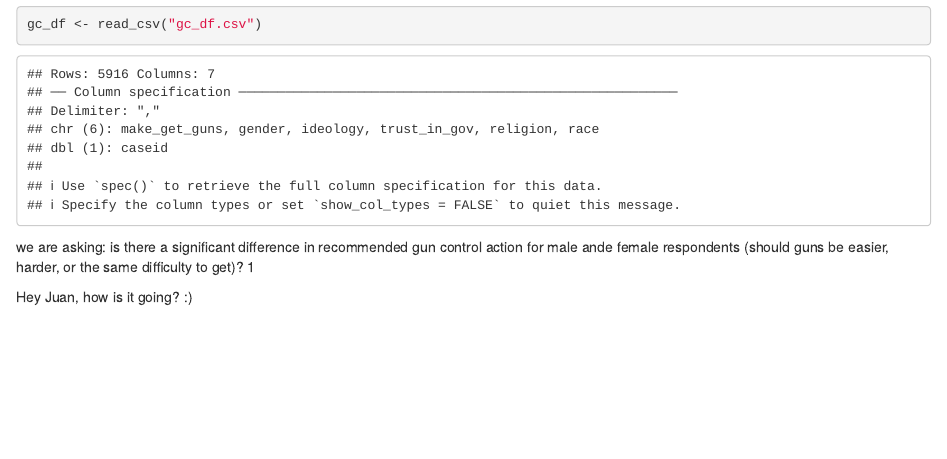
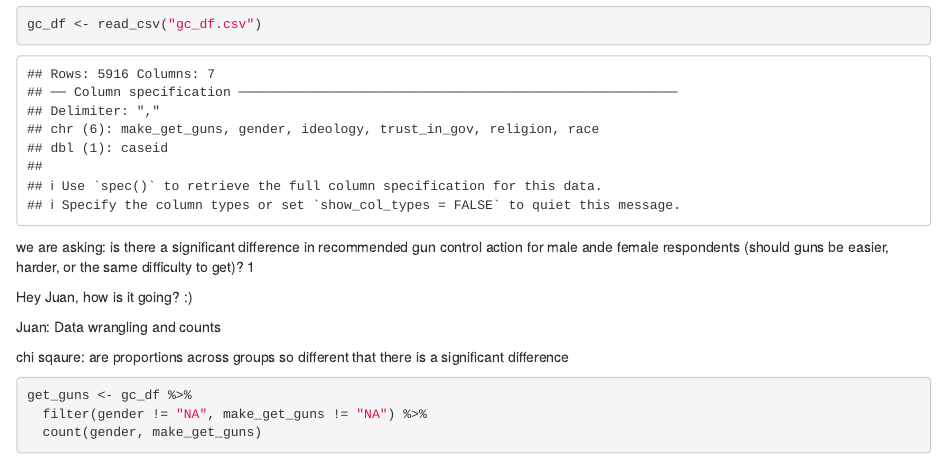
Before and after one commit to jespinozapro/lab-7-chi-Juan, an R Markdown document (juan_lab7_rmarkdown.Rmd): the page in a window 1100 px wide, from 420 px down. Rendered offline with R 4.5, knitr and Pandoc, with nearby package versions.

Commit message:
table of counts for gun conrol by sex of respondent

````diff
--- a/juan_lab7_rmarkdown.Rmd
+++ b/juan_lab7_rmarkdown.Rmd
@@ -20,3 +20,14 @@ we are asking: is there a significant difference in recommended gun control acti
 
 
 Hey Juan, how is it going? :)
+
+
+Juan: Data wrangling and counts
+
+chi sqaure: are proportions across groups so different that there is a significant difference
+
+```{r}
+get_guns <- gc_df %>%
+  filter(gender != "NA", make_get_guns != "NA") %>%
+  count(gender, make_get_guns)
+```
````
